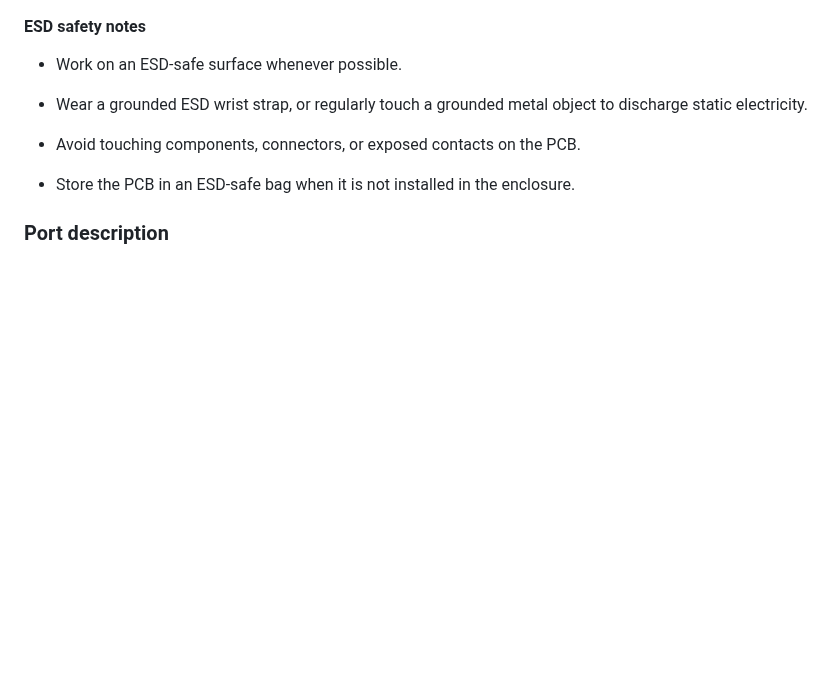
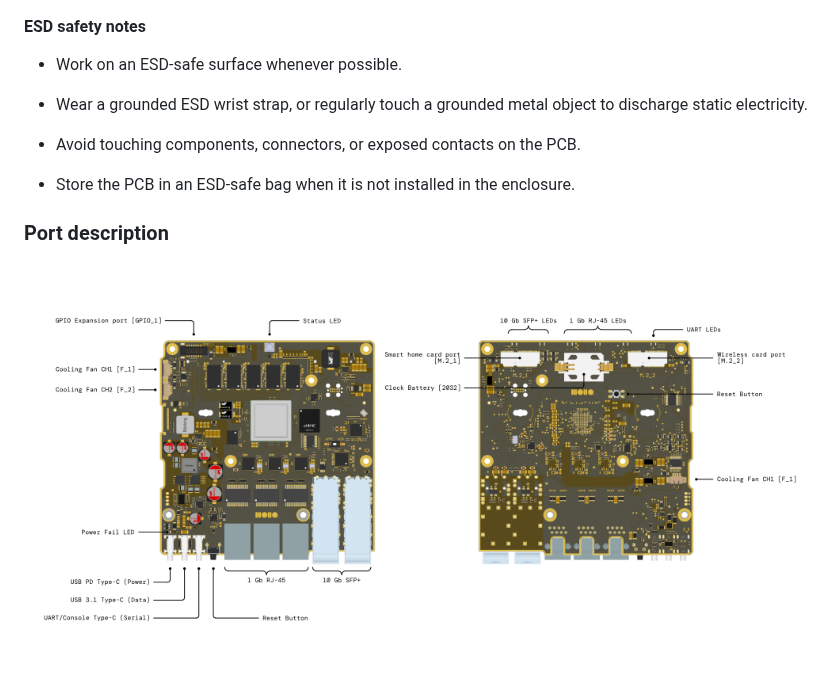
Before and after one commit to we-are-mono/docs, a Markdown page: gateway-development-kit/expansion-ports.md, the part around the change. Rendered like a GitHub page; pictures changed too: gateway-development-kit/assets/development-kit-pcb-port-description.png (added); blank space fills up the shorter version.

Commit message:
added PCB port description image

```diff
--- a/gateway-development-kit/expansion-ports.md
+++ b/gateway-development-kit/expansion-ports.md
@@ -42,3 +42,5 @@ Torx T10 screwdriver
 
 
 ### Port description
+
+![Development Kit PCB port description](assets/development-kit-pcb-port-description.png)
```
